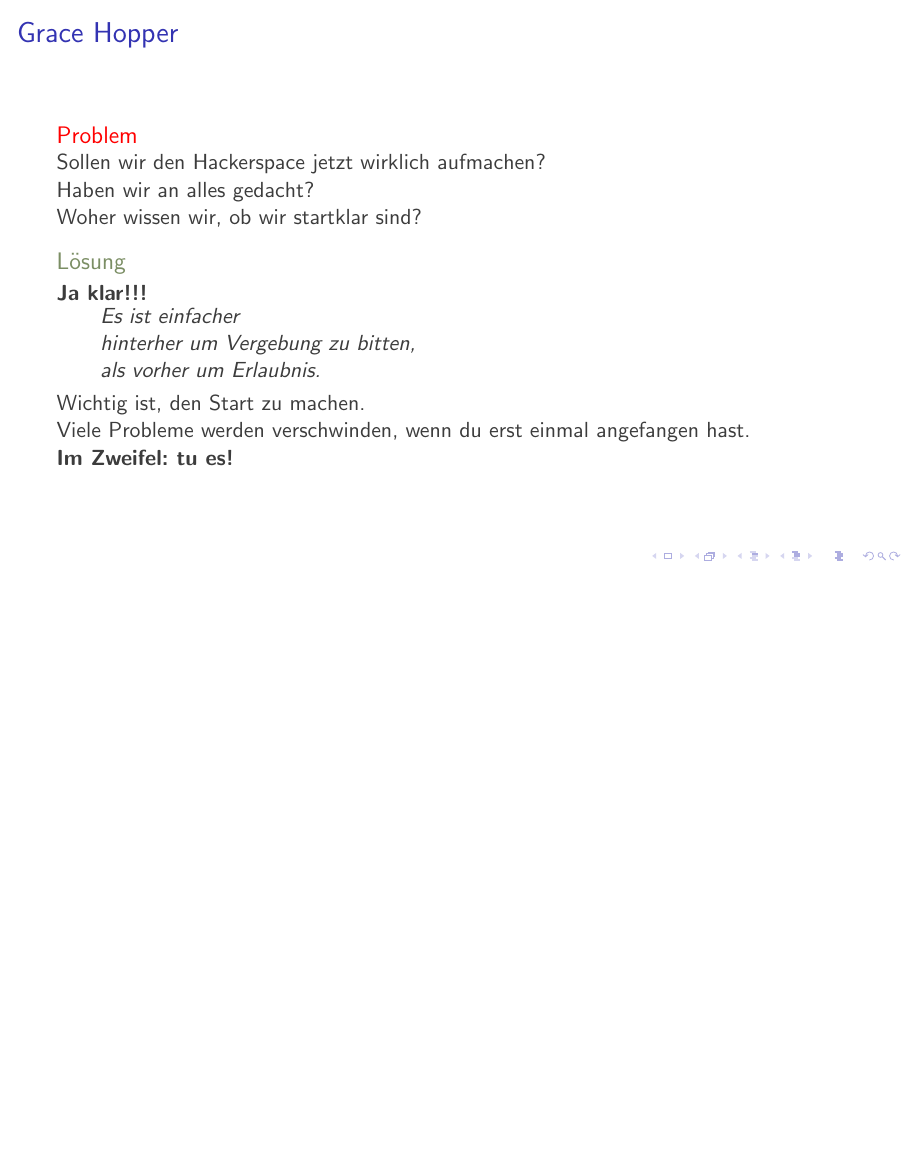
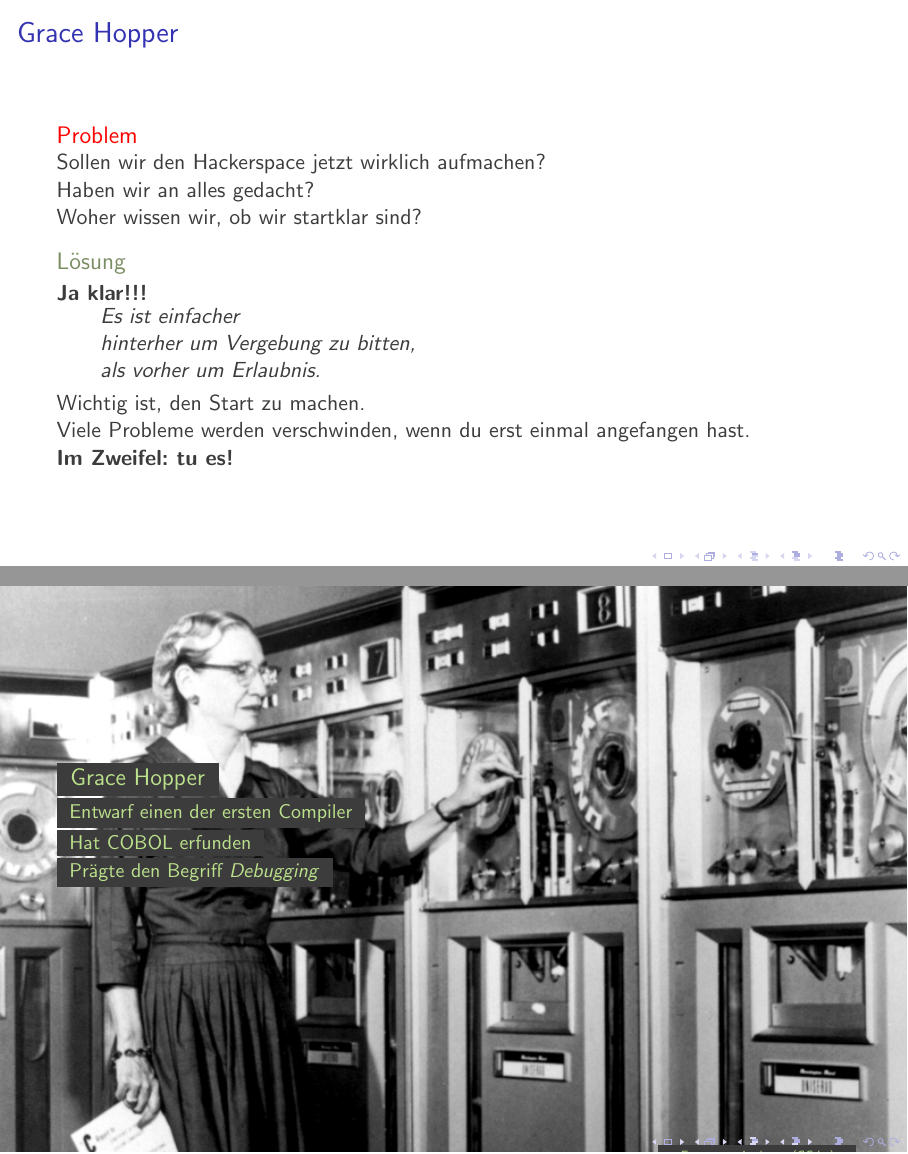
Before and after one commit to nomaster/hackspace-design-patterns, LaTeX slides (hackerspace-design-patterns.tex): page 41 of 113 before the commit and pages 41 and 42 of 114 after it, the two joined at a grey line, the shorter picture padded with empty space. Compiled offline with pdfLaTeX; a LaTeX package or settings file that is missing is left out.

Commit message:
last minute changes: Grace Hopper memorial frame

```diff
--- a/hackerspace-design-patterns.tex
+++ b/hackerspace-design-patterns.tex
@@ -310,6 +310,23 @@
       \textbf{Im Zweifel: tu es!}
     }
   \end{frame}
+
+  {
+    \usebackgroundtemplate{\includegraphics[width=\paperwidth]{grace-hopper.jpg}}
+    \begin{frame}
+      \large{
+      \boxx{Grace Hopper}\\
+      }
+      \small{
+      \boxx{Entwarf einen der ersten Compiler}\\
+      \boxx{Hat COBOL erfunden}\\
+      \boxx{Prägte den Begriff \textsl{Debugging}}\\
+      }
+      \photoby{miss karen}{https://secure.flickr.com/photos/misbehave/2782902040/}{CC by}
+    \end{frame}
+  }
+
+
 
   \begin{frame}{Kollektiv}
     \pattern{
```
Also changed, not shown: grace-hopper.jpg (added).
